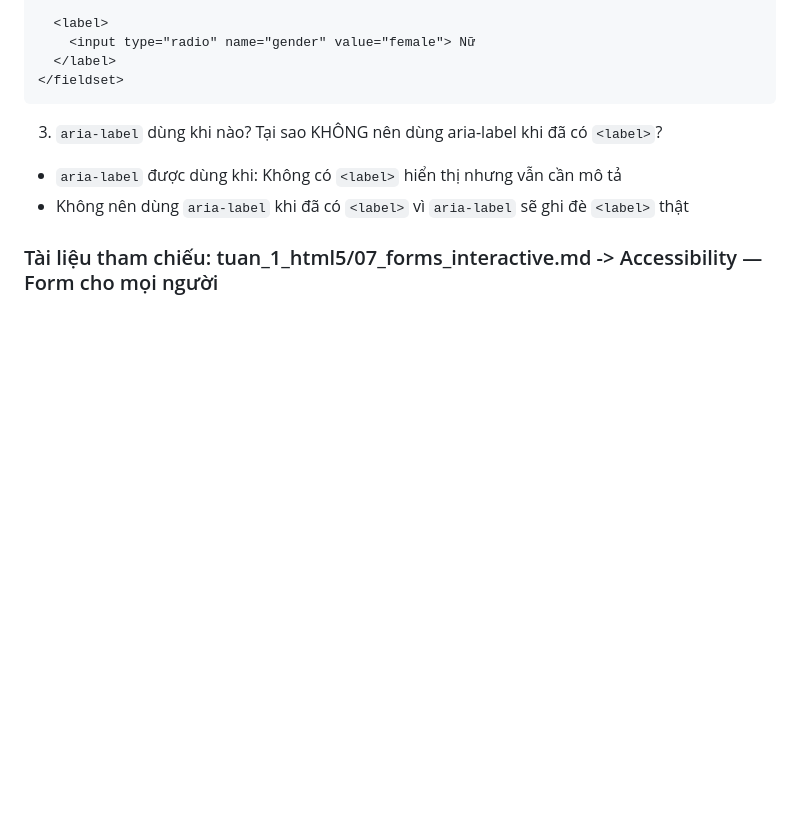
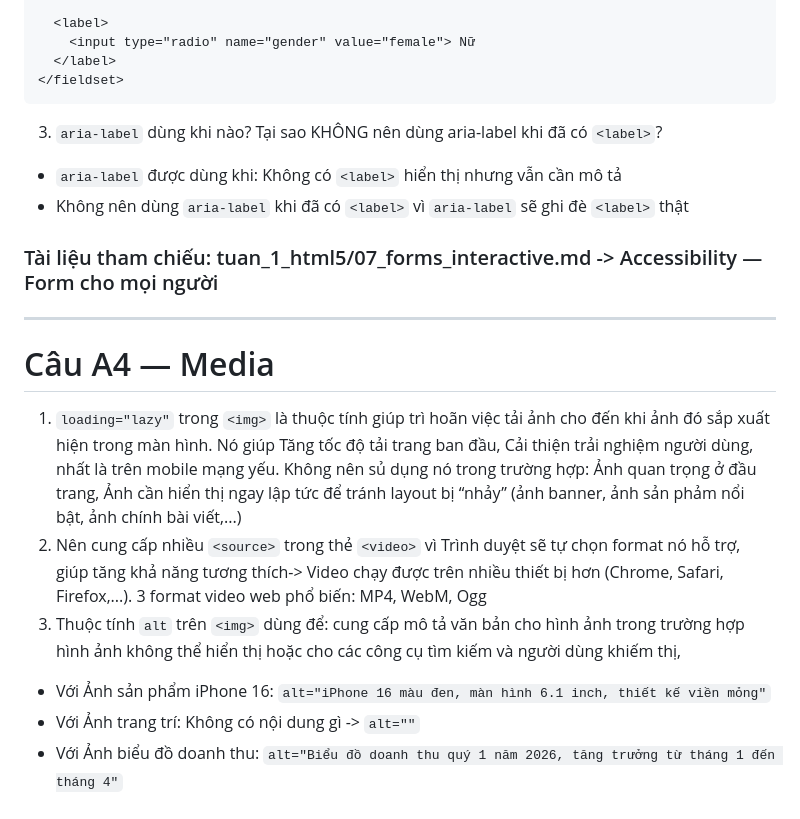
Before and after one commit to NguyenDuy0708/NenTangWeb, a Markdown page: Phieubt2/answers.md, the part around the change. Drawn GitHub-style; blank space fills up the shorter version.

Commit message:
p2_caua4

```diff
--- a/Phieubt2/answers.md
+++ b/Phieubt2/answers.md
@@ -67,3 +67,11 @@ Không chạy code, hãy dự đoán điều gì xảy ra khi user bấm Submit
 - `aria-label` được dùng khi: Không có `<label>` hiển thị nhưng vẫn cần mô tả
 - Không nên dùng `aria-label` khi đã có `<label>` vì `aria-label` sẽ ghi đè `<label>` thật
 ### Tài liệu tham chiếu: tuan_1_html5/07_forms_interactive.md -> Accessibility — Form cho mọi người
+---
+# Câu A4 — Media
+1. `loading="lazy"` trong `<img>` là thuộc tính giúp trì hoãn việc tải ảnh cho đến khi ảnh đó sắp xuất hiện trong màn hình. Nó giúp Tăng tốc độ tải trang ban đầu, Cải thiện trải nghiệm người dùng, nhất là trên mobile mạng yếu. Không nên sủ dụng nó trong trường hợp: Ảnh quan trọng ở đầu trang, Ảnh cần hiển thị ngay lập tức để tránh layout bị “nhảy” (ảnh banner, ảnh sản phảm nổi bật, ảnh chính bài viết,...)
+2. Nên cung cấp nhiều `<source>` trong thẻ `<video>` vì Trình duyệt sẽ tự chọn format nó hỗ trợ, giúp tăng khả năng tương thích-> Video chạy được trên nhiều thiết bị hơn (Chrome, Safari, Firefox,...). 3 format video web phổ biến: MP4, WebM, Ogg
+3. Thuộc tính `alt` trên `<img>` dùng để: cung cấp mô tả văn bản cho hình ảnh trong trường hợp hình ảnh không thể hiển thị hoặc cho các công cụ tìm kiếm và người dùng khiếm thị,
+- Với Ảnh sản phẩm iPhone 16: `alt="iPhone 16 màu đen, màn hình 6.1 inch, thiết kế viền mỏng"`
+- Với Ảnh trang trí: Không có nội dung gì -> `alt=""`
+- Với Ảnh biểu đồ doanh thu: `alt="Biểu đồ doanh thu quý 1 năm 2026, tăng trưởng từ tháng 1 đến tháng 4"`
```
